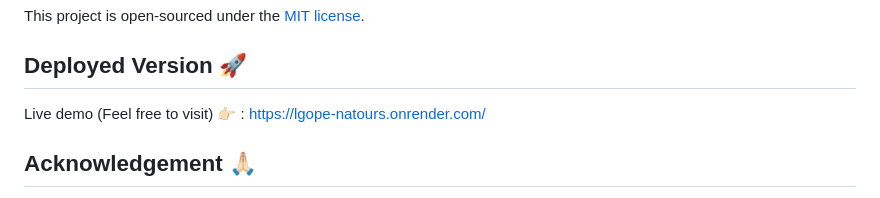
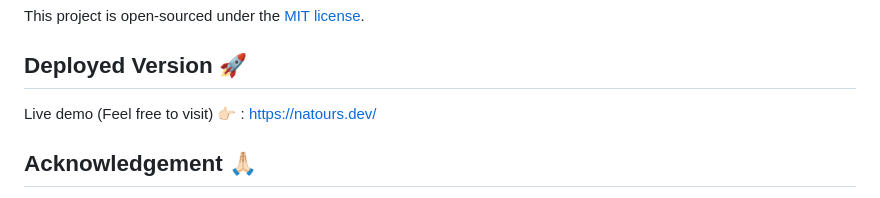
Before and after one commit to arian-fallahpour/Natours, a Markdown page: readme.md, the part around the change. GitHub-like rendering.

```diff
--- a/readme.md
+++ b/readme.md
@@ -256,7 +256,7 @@ This project is open-sourced under the [MIT license](https://opensource.org/lice
 
 ## Deployed Version 🚀
 
-Live demo (Feel free to visit) 👉🏻 : https://lgope-natours.onrender.com/
+Live demo (Feel free to visit) 👉🏻 : https://natours.dev/
 
 ## Acknowledgement 🙏🏻
 
```
